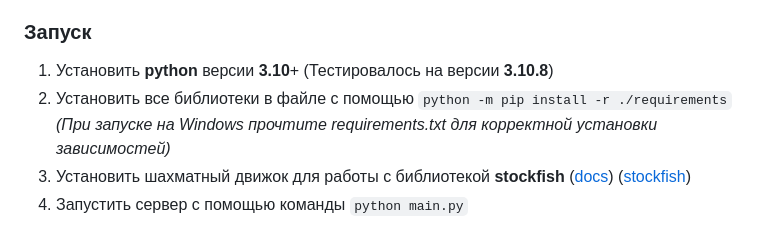
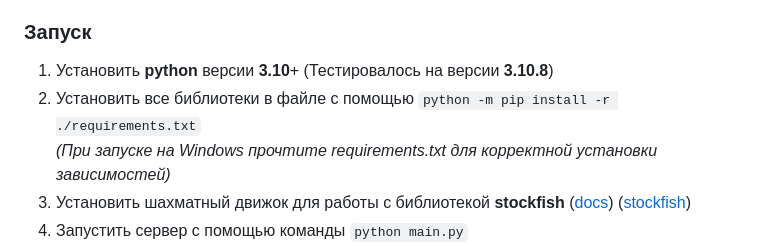
Before and after one commit to K1rL3s/Simple-Chess-API, a Markdown page: readme.md, the part around the change. Rendered like a GitHub page.

Commit message:
v 1.4.0.0.0.0.0.1
Исправил команду в readme.md

```diff
--- a/readme.md
+++ b/readme.md
@@ -17,7 +17,7 @@
 
 1. Установить **python** версии **3.10**+
    (Тестировалось на версии **3.10.8**)
-2. Установить все библиотеки в файле с помощью `python -m pip install -r ./requirements`\
+2. Установить все библиотеки в файле с помощью `python -m pip install -r ./requirements.txt`\
    *(При запуске на Windows прочтите requirements.txt для корректной установки зависимостей)*
 3. Установить шахматный движок для работы с библиотекой **stockfish**
    ([docs](https://pypi.org/project/stockfish/)) ([stockfish](https://stockfishchess.org/download/))
```
